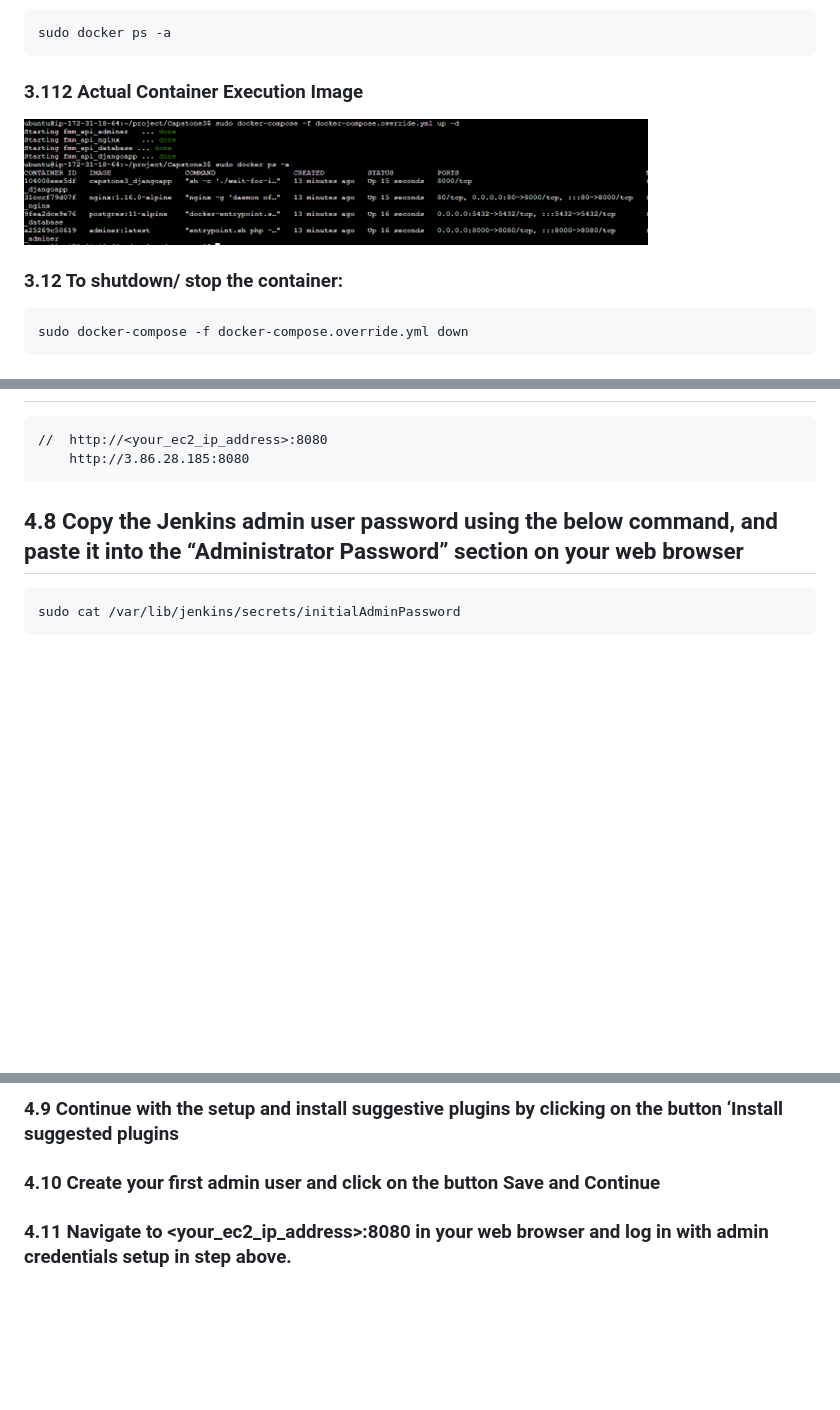
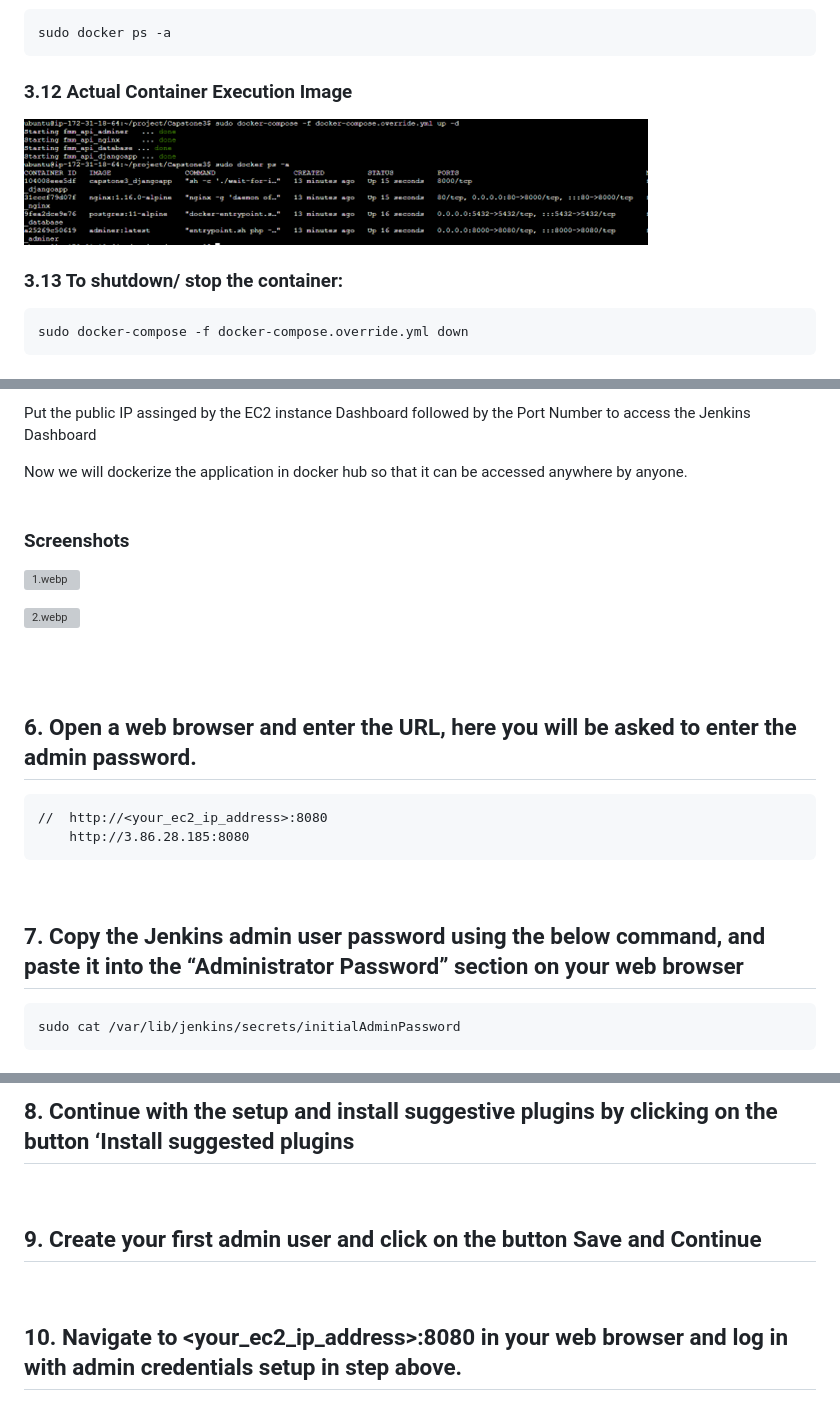
Before and after one commit to AcharyaBhattS/Capstone-Django-with-Docker-AWS-Jenkins, a Markdown page: README.md, 3 parts joined by grey strips. GitHub-like rendering; blank space fills up the shorter version; grey boxes are pictures that could not be loaded.

```diff
--- a/README.md
+++ b/README.md
@@ -80,8 +80,9 @@ Example:
 ### 3.11 To see the details of Container images:
     sudo docker ps -a
 
-### 3.112 Actual Container Execution Image
-![The Container Execution](/gitReadMe_Images/Container_execution.png "Container Execution")
+### 3.12 Actual Container Execution Image
+![The Container Execution](gitReadMe_Images/Container_execution.png "Container Execution")
+<br>
 
-### 3.12 To shutdown/ stop the container:
+### 3.13 To shutdown/ stop the container:
     sudo docker-compose -f docker-compose.override.yml down
@@ -128,6 +155,21 @@ EC2 instance >> Network & Security >> Security Group >> Create a Security Group
+<p>Put the public IP assinged by the EC2 instance Dashboard followed by the Port Number to access the Jenkins Dashboard</p>
+
+Now we will dockerize the application in docker hub so that it can be accessed anywhere by anyone.
+<br><br>
+
+### Screenshots
+[![1.webp](https://i.postimg.cc/4Nw3fJMP/1.webp)](https://postimg.cc/WhFVSPsq)
+
+[![2.webp](https://i.postimg.cc/XYJYXR6b/2.webp)](https://postimg.cc/xcw24Fdx)
+
+<br><br>
+
+## 6. Open a web browser and enter the URL, here you will be asked to enter the admin password.
 
     //	http://<your_ec2_ip_address>:8080
         http://3.86.28.185:8080
-## 4.8 Copy the Jenkins admin user password using the below command, and paste it into the “Administrator Password” section on your web browser
+<br>
+
+## 7. Copy the Jenkins admin user password using the below command, and paste it into the “Administrator Password” section on your web browser
 
     sudo cat /var/lib/jenkins/secrets/initialAdminPassword
@@ -134,8 +177,8 @@ EC2 instance >> Network & Security >> Security Group >> Create a Security Group
 
-### 4.9 Continue with the setup and install suggestive plugins by clicking on the button ‘Install suggested plugins
+## 8. Continue with the setup and install suggestive plugins by clicking on the button ‘Install suggested plugins
+<br>
 
+## 9. Create your first admin user and click on the button Save and Continue
+<br>
 
-### 4.10 Create your first admin user and click on the button Save and Continue
-
-
-### 4.11 Navigate to <your_ec2_ip_address>:8080 in your web browser and log in with admin credentials setup in step above.
+## 10. Navigate to <your_ec2_ip_address>:8080 in your web browser and log in with admin credentials setup in step above.
```
Also changed, not shown: other parts of README.md (+50 -23 lines).
